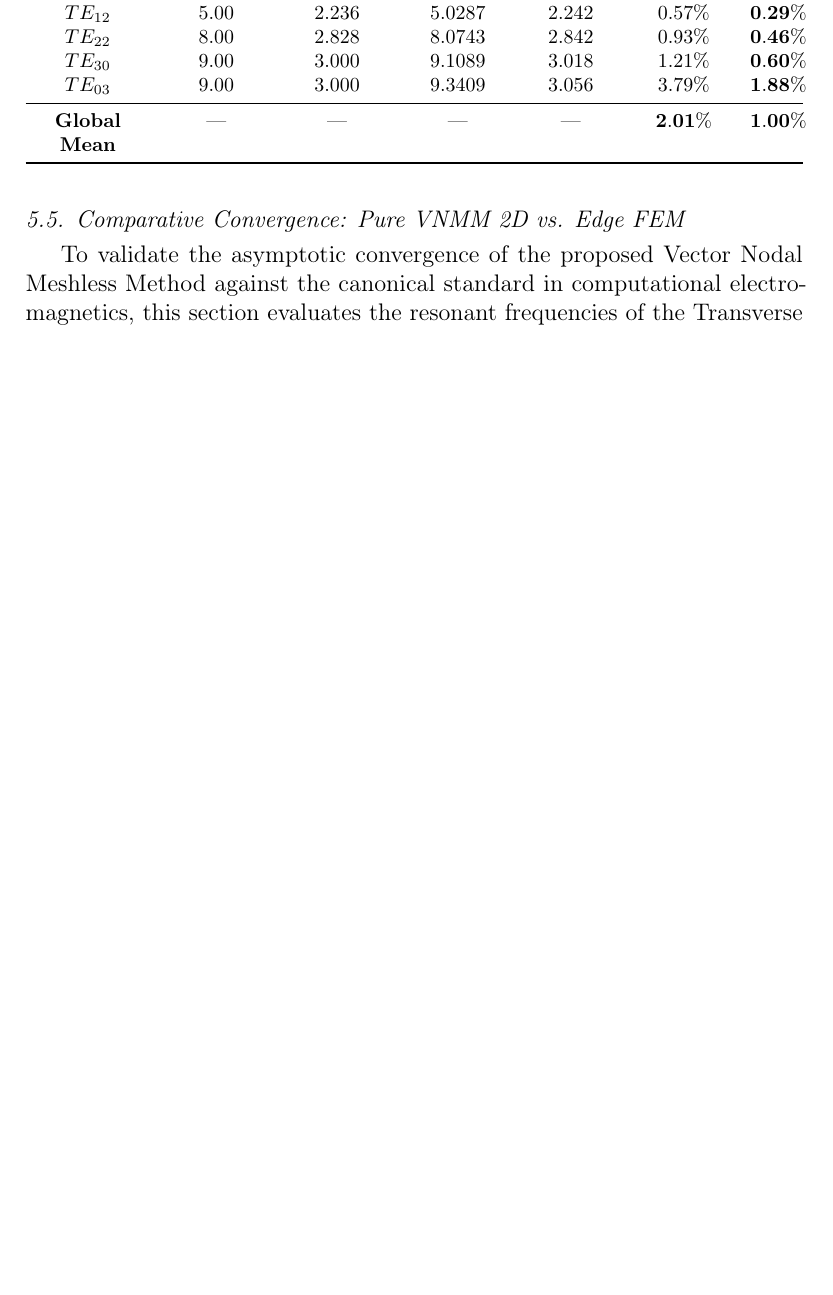
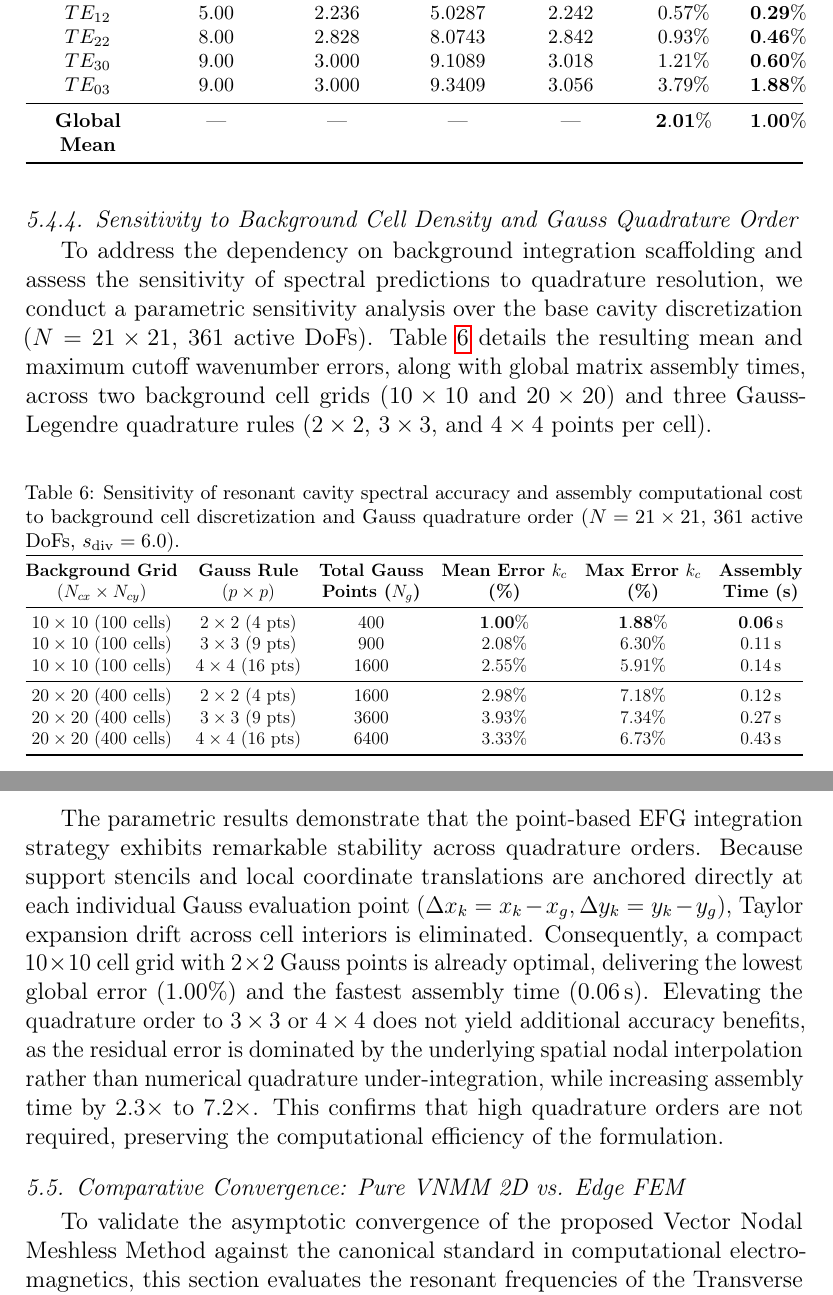
Before and after one commit to rencmbr/teste-cod, a LaTeX paper (artigo/stable-vnmm2d.tex): part of page 49 of 62 before the commit and two parts of pages 49 and 50 of 63 after it, the two joined at a grey line, cut so that both start at the same text, the shorter picture padded with empty space. Compiled offline with pdfLaTeX.

Commit message:
docs(artigo1): reconciliar quadratura 2x2 na Secao 4.3 e adicionar estudo parametrico de sensibilidade de quadratura na Secao 5.4.4

```diff
--- a/artigo/stable-vnmm2d.tex
+++ b/artigo/stable-vnmm2d.tex
@@ -1233,6 +1233,35 @@ $TE_{03}$ & $9.00$ & $3.000$ & $9.3409$ & $3.056$ & $3.79\%$ & $\mathbf{1.88\%}$
 
 The regularized VNMM 2D achieves a global mean cutoff wavenumber error of $1.00\%$ (with a maximum error of $1.88\%$ for the $TE_{03}$ mode), strictly matching analytical degeneracies ($TE_{10}/TE_{01}$, $TE_{20}/TE_{02}$, $TE_{21}/TE_{12}$, $TE_{30}/TE_{03}$) without spurious mode infiltration. Importantly, parametric sensitivity evaluations confirm that this spectral purification is highly robust across a wide penalty window $s_{\mathrm{div}} \in [4.0, 10.0]$, verifying that the formulation does not require delicate, problem-dependent parameter tuning.
 
+\subsubsection{Sensitivity to Background Cell Density and Gauss Quadrature Order}
+\label{subsubsec:quadrature_sensitivity}
+
+To address the dependency on background integration scaffolding and assess the sensitivity of spectral predictions to quadrature resolution, we conduct a parametric sensitivity analysis over the base cavity discretization ($N = 21 \times 21$, $361$ active DoFs). Table~\ref{tab:quadrature_sensitivity} details the resulting mean and maximum cutoff wavenumber errors, along with global matrix assembly times, across two background cell grids ($10 \times 10$ and $20 \times 20$) and three Gauss-Legendre quadrature rules ($2 \times 2$, $3 \times 3$, and $4 \times 4$ points per cell).
+
+\begin{table}[!htbp]
+\centering
+\caption{Sensitivity of resonant cavity spectral accuracy and assembly computational cost to background cell discretization and Gauss quadrature order ($N = 21 \times 21$, $361$ active DoFs, $s_{\mathrm{div}} = 6.0$).}
+\label{tab:quadrature_sensitivity}
+\resizebox{\columnwidth}{!}{%
+\begin{tabular}{@{} c c c c c c @{}}
+\toprule
+\textbf{Background Grid} & \textbf{Gauss Rule} & \textbf{Total Gauss} & \textbf{Mean Error $k_c$} & \textbf{Max Error $k_c$} & \textbf{Assembly} \\
+($N_{cx} \times N_{cy}$) & ($p \times p$) & \textbf{Points ($N_g$)} & \textbf{(\%)} & \textbf{(\%)} & \textbf{Time (s)} \\
+\midrule
+$10 \times 10$ ($100$ cells) & $2 \times 2$ ($4$ pts)  & $400$  & $\mathbf{1.00\%}$ & $\mathbf{1.88\%}$ & $\mathbf{0.06\,\mathrm{s}}$ \\
+$10 \times 10$ ($100$ cells) & $3 \times 3$ ($9$ pts)  & $900$  & $2.08\%$ & $6.30\%$ & $0.11\,\mathrm{s}$ \\
+$10 \times 10$ ($100$ cells) & $4 \times 4$ ($16$ pts) & $1600$ & $2.55\%$ & $5.91\%$ & $0.14\,\mathrm{s}$ \\
+\midrule
+$20 \times 20$ ($400$ cells) & $2 \times 2$ ($4$ pts)  & $1600$ & $2.98\%$ & $7.18\%$ & $0.12\,\mathrm{s}$ \\
+$20 \times 20$ ($400$ cells) & $3 \times 3$ ($9$ pts)  & $3600$ & $3.93\%$ & $7.34\%$ & $0.27\,\mathrm{s}$ \\
+$20 \times 20$ ($400$ cells) & $4 \times 4$ ($16$ pts) & $6400$ & $3.33\%$ & $6.73\%$ & $0.43\,\mathrm{s}$ \\
+\bottomrule
+\end{tabular}%
+}
+\end{table}
+
+The parametric results demonstrate that the point-based EFG integration strategy exhibits remarkable stability across quadrature orders. Because support stencils and local coordinate translations are anchored directly at each individual Gauss evaluation point ($\Delta x_k = x_k - x_g, \Delta y_k = y_k - y_g$), Taylor expansion drift across cell interiors is eliminated. Consequently, a compact $10 \times 10$ cell grid with $2 \times 2$ Gauss points is already optimal, delivering the lowest global error ($1.00\%$) and the fastest assembly time ($0.06$\,s). Elevating the quadrature order to $3 \times 3$ or $4 \times 4$ does not yield additional accuracy benefits, as the residual error is dominated by the underlying spatial nodal interpolation rather than numerical quadrature under-integration, while increasing assembly time by $2.3\times$ to $7.2\times$. This confirms that high quadrature orders are not required, preserving the computational efficiency of the formulation.
+
 % ---------------------------------------------------------
 % SUBSECTION 5.5: COMPARATIVE CONVERGENCE: PURE VNMM 2D VS. EDGE FEM
 % ---------------------------------------------------------
```
Also changed, not shown: artigo/stable-vnmm2d.pdf, artigo/stable-vnmm2d.tex (2 more changed lines), 1 other file.
